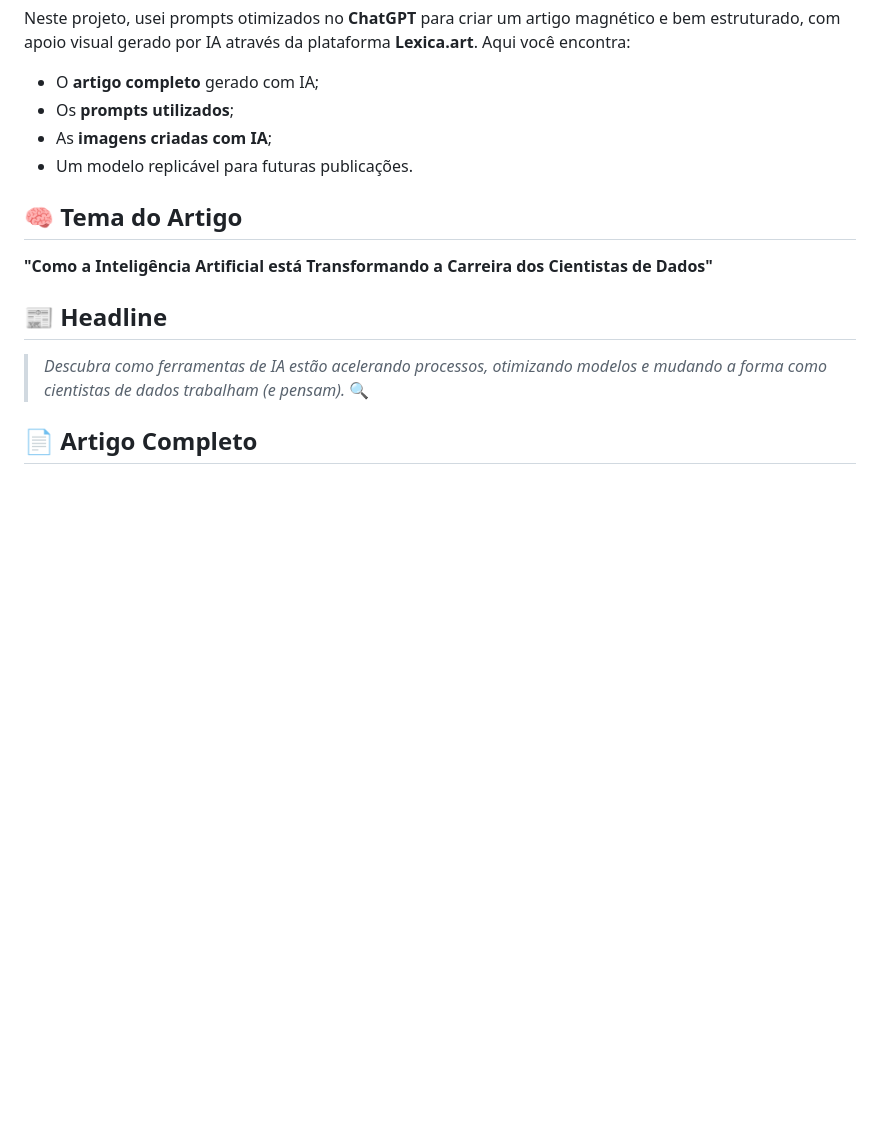
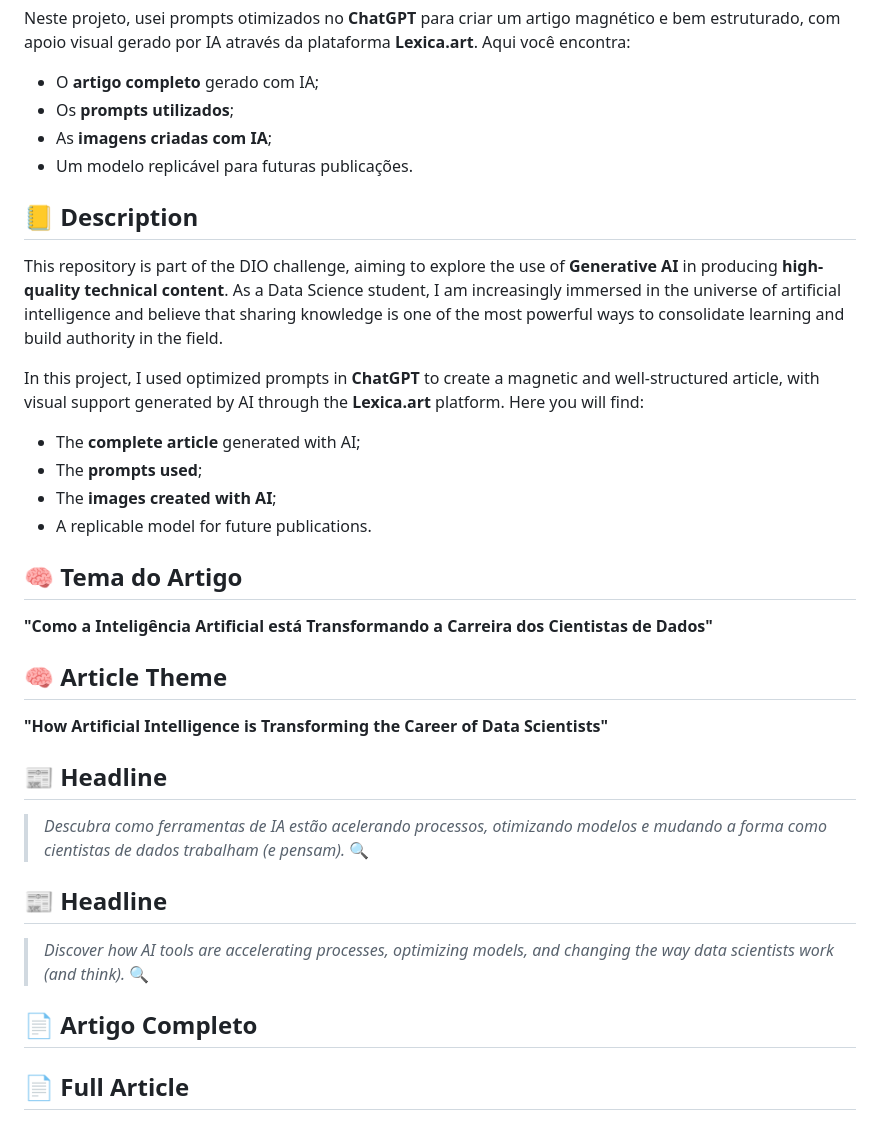
Before and after one commit to galafis/Criando-Artigos-Tecnicos-com-ChatGPT-e-Lexica.art, a Markdown page: README.md, the part around one of its changes. GitHub-like rendering; blank space fills up the shorter version.

```diff
--- a/README.md
+++ b/README.md
@@ -9,11 +10,27 @@ Neste projeto, usei prompts otimizados no **ChatGPT** para criar um artigo magn
 - As **imagens criadas com IA**;
 - Um modelo replicável para futuras publicações.
 
+## 📒 Description
+This repository is part of the DIO challenge, aiming to explore the use of **Generative AI** in producing **high-quality technical content**. As a Data Science student, I am increasingly immersed in the universe of artificial intelligence and believe that sharing knowledge is one of the most powerful ways to consolidate learning and build authority in the field.
+
+In this project, I used optimized prompts in **ChatGPT** to create a magnetic and well-structured article, with visual support generated by AI through the **Lexica.art** platform. Here you will find:
+- The **complete article** generated with AI;
+- The **prompts used**;
+- The **images created with AI**;
+- A replicable model for future publications.
+
 ## 🧠 Tema do Artigo
 **"Como a Inteligência Artificial está Transformando a Carreira dos Cientistas de Dados"**
+
+## 🧠 Article Theme
+**"How Artificial Intelligence is Transforming the Career of Data Scientists"**
 
 ## 📰 Headline
 > *Descubra como ferramentas de IA estão acelerando processos, otimizando modelos e mudando a forma como cientistas de dados trabalham (e pensam).* 🔍
 
+## 📰 Headline
+> *Discover how AI tools are accelerating processes, optimizing models, and changing the way data scientists work (and think).* 🔍
+
 ## 📄 Artigo Completo
+## 📄 Full Article
 
```
Also changed, not shown: other parts of README.md (+51 -4 lines).
